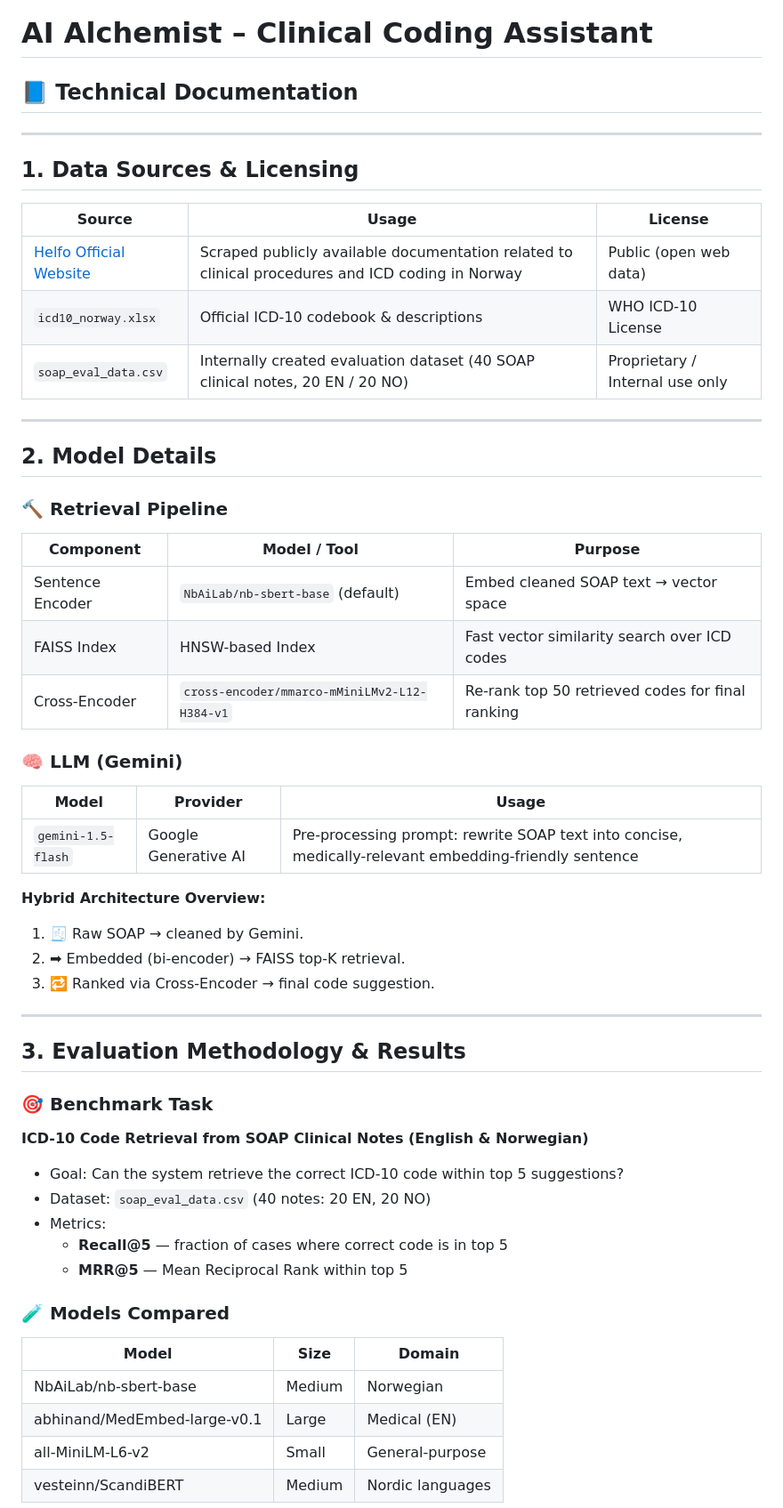
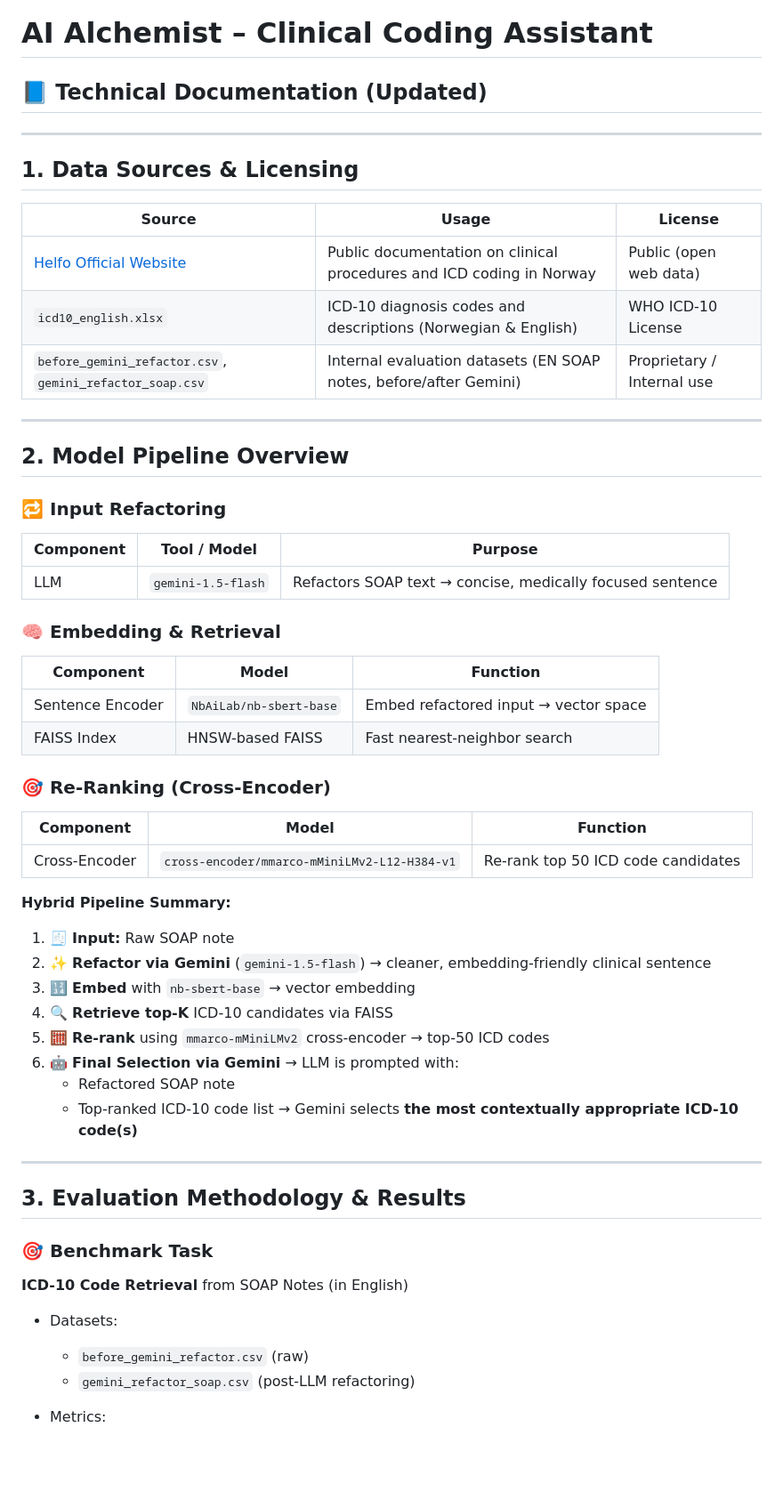
Before and after one commit to wilson-pinto/medical-agent-poc, a Markdown page: docs/technical/TECHNICAL_DOCUMENTATION.md, the part around one of its changes. Shown at 89% size. Drawn GitHub-style; blank space fills up the shorter version.

Commit message:
chore: add technical document

```diff
--- a/docs/technical/TECHNICAL_DOCUMENTATION.md
+++ b/docs/technical/TECHNICAL_DOCUMENTATION.md
@@ -1,59 +1,63 @@
 # AI Alchemist – Clinical Coding Assistant
-## 📘 Technical Documentation
+
+## 📘 Technical Documentation (Updated)
 
 ---
 
 ## 1. Data Sources & Licensing
 
-| Source                       | Usage                                    | License            |
-|------------------------------|------------------------------------------|--------------------|
-| [Helfo Official Website](https://www.helfo.no/) | Scraped publicly available documentation related to clinical procedures and ICD coding in Norway | Public (open web data) |
-| `icd10_norway.xlsx`          | Official ICD-10 codebook & descriptions   | WHO ICD-10 License |
-| `soap_eval_data.csv`         | Internally created evaluation dataset (40 SOAP clinical notes, 20 EN / 20 NO) | Proprietary / Internal use only |
+| Source                                                   | Usage                                                                | License                    |
+| -------------------------------------------------------- | -------------------------------------------------------------------- | -------------------------- |
+| [Helfo Official Website](https://www.helfo.no/)          | Public documentation on clinical procedures and ICD coding in Norway | Public (open web data)     |
+| `icd10_english.xlsx`                                     | ICD-10 diagnosis codes and descriptions (Norwegian & English)        | WHO ICD-10 License         |
+| `before_gemini_refactor.csv`, `gemini_refactor_soap.csv` | Internal evaluation datasets (EN SOAP notes, before/after Gemini)    | Proprietary / Internal use |
 
 ---
 
-## 2. Model Details
+## 2. Model Pipeline Overview
 
-### 🔨 Retrieval Pipeline
+### 🔁 Input Refactoring
 
-| Component            | Model / Tool                                  | Purpose                             |
-|---------------------|-----------------------------------------------|-------------------------------------|
-| Sentence Encoder     | `NbAiLab/nb-sbert-base` (default)              | Embed cleaned SOAP text → vector space |
-| FAISS Index         | HNSW-based Index                               | Fast vector similarity search over ICD codes |
-| Cross-Encoder        | `cross-encoder/mmarco-mMiniLMv2-L12-H384-v1`   | Re-rank top 50 retrieved codes for final ranking |
+| Component | Tool / Model       | Purpose                                                   |
+| --------- | ------------------ | --------------------------------------------------------- |
+| LLM       | `gemini-1.5-flash` | Refactors SOAP text → concise, medically focused sentence |
 
-### 🧠 LLM (Gemini)
+### 🧠 Embedding & Retrieval
 
-| Model       | Provider | Usage                                  |
-|------------|----------|-----------------------------------------|
-| `gemini-1.5-flash` | Google Generative AI | Pre-processing prompt: rewrite SOAP text into concise, medically-relevant embedding-friendly sentence |
+| Component        | Model                   | Function                              |
+| ---------------- | ----------------------- | ------------------------------------- |
+| Sentence Encoder | `NbAiLab/nb-sbert-base` | Embed refactored input → vector space |
+| FAISS Index      | HNSW-based FAISS        | Fast nearest-neighbor search          |
 
-**Hybrid Architecture Overview:**
+### 🎯 Re-Ranking (Cross-Encoder)
 
-1. 🧾 Raw SOAP → cleaned by Gemini.
-2. ➡ Embedded (bi-encoder) → FAISS top-K retrieval.
-3. 🔁 Ranked via Cross-Encoder → final code suggestion.
+| Component     | Model                                        | Function                           |
+| ------------- | -------------------------------------------- | ---------------------------------- |
+| Cross-Encoder | `cross-encoder/mmarco-mMiniLMv2-L12-H384-v1` | Re-rank top 50 ICD code candidates |
+
+**Hybrid Pipeline Summary:**
+
+1. 🧾 **Input:** Raw SOAP note
+2. ✨ **Refactor via Gemini** (`gemini-1.5-flash`) → cleaner, embedding-friendly clinical sentence
+3. 🔢 **Embed** with `nb-sbert-base` → vector embedding
+4. 🔍 **Retrieve top-K** ICD-10 candidates via FAISS
+5. 🧮 **Re-rank** using `mmarco-mMiniLMv2` cross-encoder → top-50 ICD codes
+6. 🤖 **Final Selection via Gemini** → LLM is prompted with:
+   * Refactored SOAP note
+   * Top-ranked ICD-10 code list
+     → Gemini selects **the most contextually appropriate ICD-10 code(s)**
 
 ---
 
 ## 3. Evaluation Methodology & Results
 
 ### 🎯 Benchmark Task
-**ICD-10 Code Retrieval from SOAP Clinical Notes (English & Norwegian)**
 
-- Goal: Can the system retrieve the correct ICD-10 code within top 5 suggestions?
-- Dataset: `soap_eval_data.csv` (40 notes: 20 EN, 20 NO)
-- Metrics:
-    - **Recall@5** — fraction of cases where correct code is in top 5
-    - **MRR@5** — Mean Reciprocal Rank within top 5
+**ICD-10 Code Retrieval** from SOAP Notes (in English)
 
-### 🧪 Models Compared
+* Datasets:
 
-| Model                          | Size   | Domain            |
-|---------------------------------|--------|-------------------|
-| NbAiLab/nb-sbert-base           | Medium | Norwegian         |
-| abhinand/MedEmbed-large-v0.1    | Large  | Medical (EN)      |
-| all-MiniLM-L6-v2               | Small  | General-purpose   |
-| vesteinn/ScandiBERT            | Medium | Nordic languages  |
+  * `before_gemini_refactor.csv` (raw)
+  * `gemini_refactor_soap.csv` (post-LLM refactoring)
+* Metrics:
 
```
Also changed, not shown: other parts of docs/technical/TECHNICAL_DOCUMENTATION.md (+32 -16 lines).
